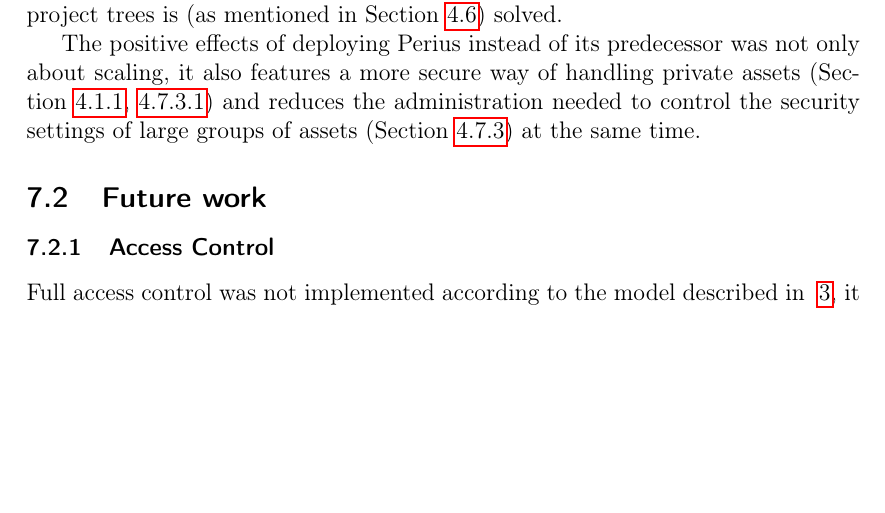
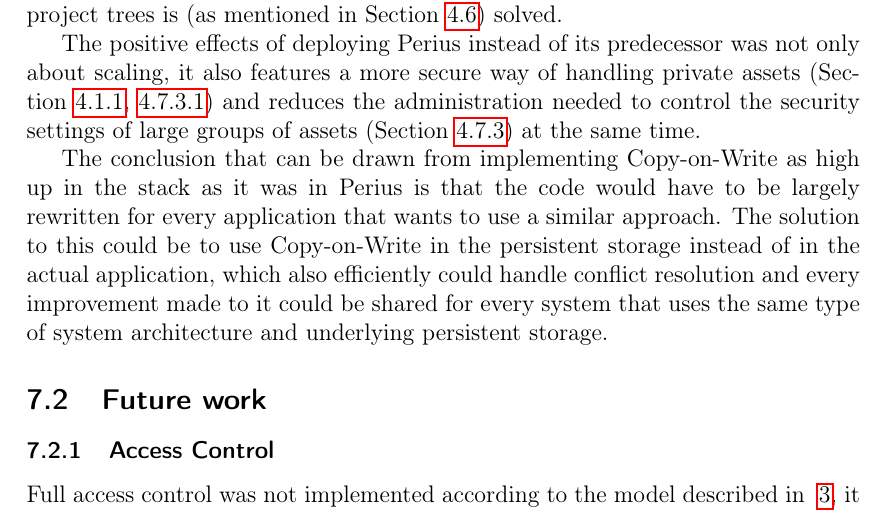
Before and after one commit to spydon/master-thesis, a LaTeX paper (tex/paper.tex): part of page 33 of 35 before the commit and part of page 33 of 36 after it, cut so that both start at the same text, the shorter picture padded with empty space. Compiled offline with pdfLaTeX.

Commit message:
Added a conclusion

```diff
--- a/tex/paper.tex
+++ b/tex/paper.tex
@@ -1082,6 +1082,13 @@ scaling, it also features a more secure way of handling private assets
 administration needed to control the security settings of large groups of assets
 (Section~\ref{sec:cdn_connections}) at the same time.
 
+\par The conclusion that can be drawn from implementing Copy-on-Write as high up in the stack as it
+was in Perius is that the code would have to be largely rewritten for every application that wants
+to use a similar approach. The solution to this could be to use Copy-on-Write in the persistent
+storage instead of in the actual application, which also efficiently could handle conflict
+resolution and every improvement made to it could be shared for every system that uses the same
+type of system architecture and underlying persistent storage.
+
 \subsection{Future work}
 \subsubsection{Access Control}
 Full access control was not implemented according to the model described in ~\ref{sec:model}, it
```
